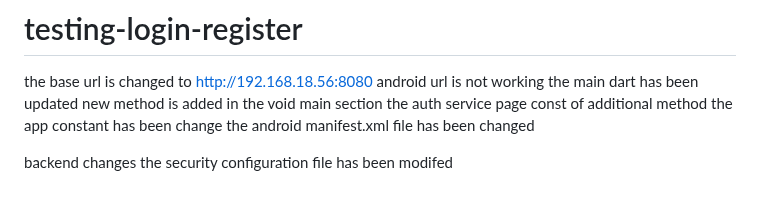
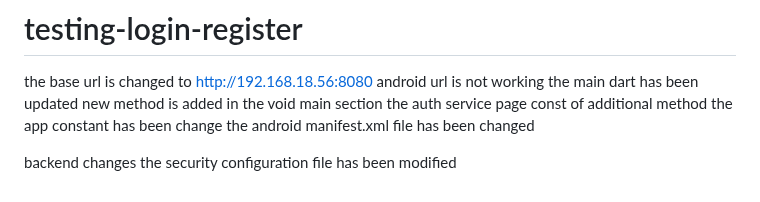
Before and after one commit to AaditAntony/chat-frontend, a Markdown page: README.md, the part around the change. Rendered like a GitHub page.

```diff
--- a/README.md
+++ b/README.md
@@ -180,4 +180,4 @@ the app constant has been change
 the android manifest.xml file has been changed
 
 backend changes
-the security configuration file has been modifed
+the security configuration file has been modified
```
